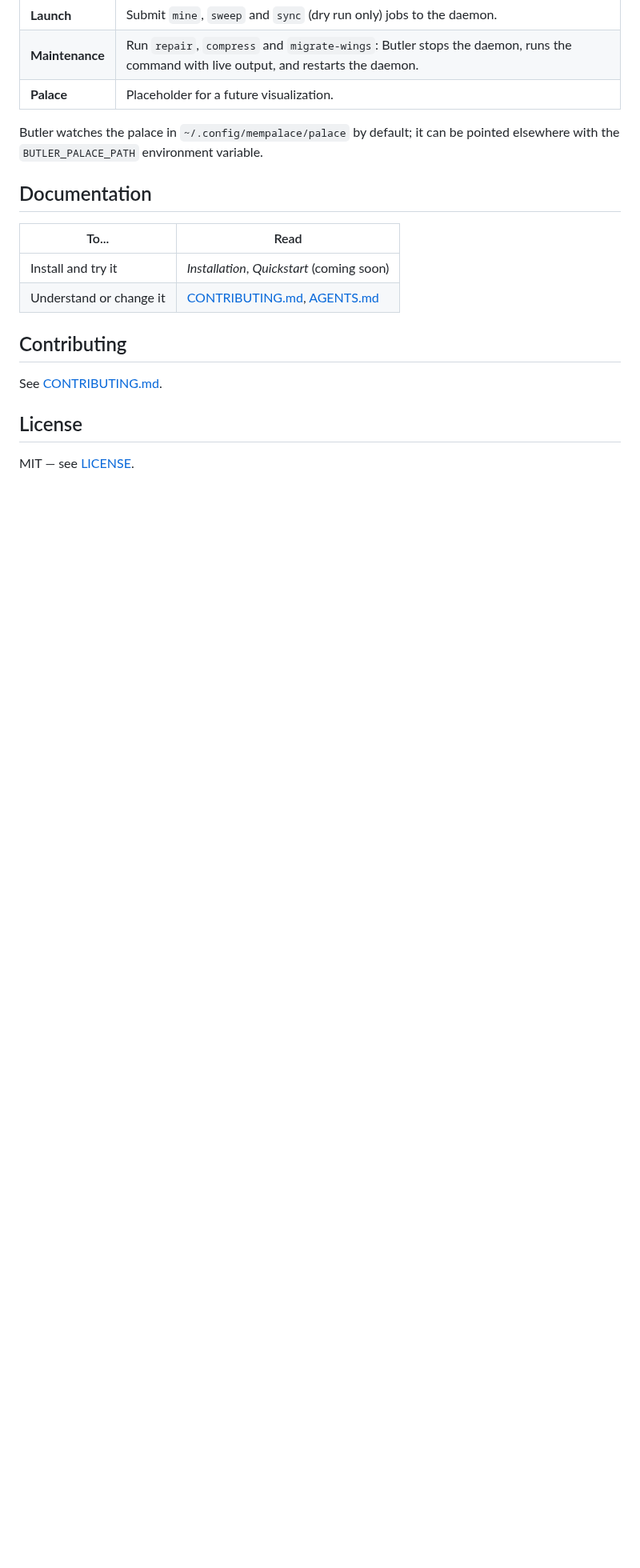
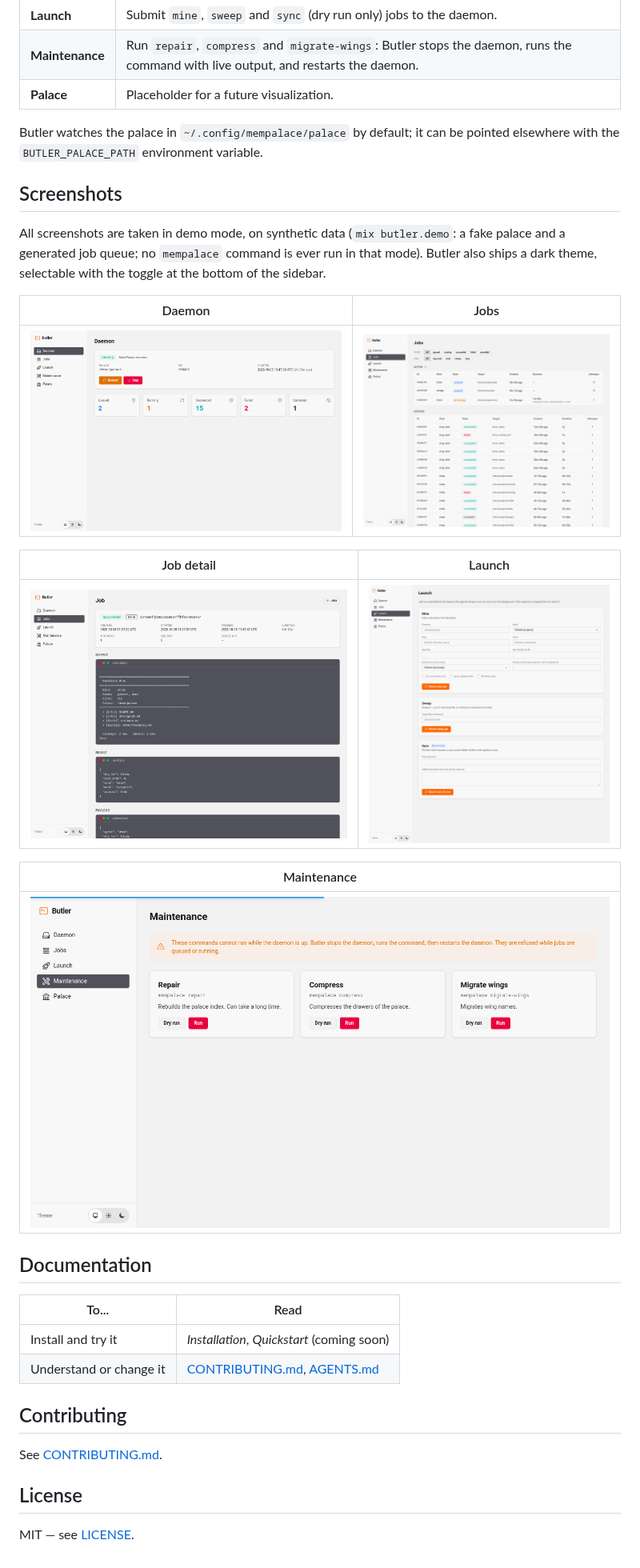
Before and after one commit to Tyarran/butler, a Markdown page: README.md, the part around the change. Shown at 80% size. Drawn GitHub-style; pictures changed too: docs/screenshots/daemon-light.png (added), docs/screenshots/job-detail-light.png (added), docs/screenshots/jobs-light.png (added); blank space fills up the shorter version.

Commit message:
docs: add screenshots to README

```diff
--- a/README.md
+++ b/README.md
@@ -77,6 +77,25 @@ Then open <http://localhost:4000>:
 Butler watches the palace in `~/.config/mempalace/palace` by default; it can be
 pointed elsewhere with the `BUTLER_PALACE_PATH` environment variable.
 
+## Screenshots
+
+All screenshots are taken in demo mode, on synthetic data (`mix butler.demo`: a
+fake palace and a generated job queue; no `mempalace` command is ever run in
+that mode). Butler also ships a dark theme, selectable with the toggle at the
+bottom of the sidebar.
+
+| Daemon | Jobs |
+|---|---|
+| ![Daemon status](docs/screenshots/daemon-light.png) | ![Jobs list](docs/screenshots/jobs-light.png) |
+
+| Job detail | Launch |
+|---|---|
+| ![Job detail with mine report](docs/screenshots/job-detail-light.png) | ![Launch forms](docs/screenshots/launch-light.png) |
+
+| Maintenance |
+|---|
+| ![Direct maintenance commands](docs/screenshots/maintenance-light.png) |
+
 ## Documentation
 
 | To... | Read |
```
